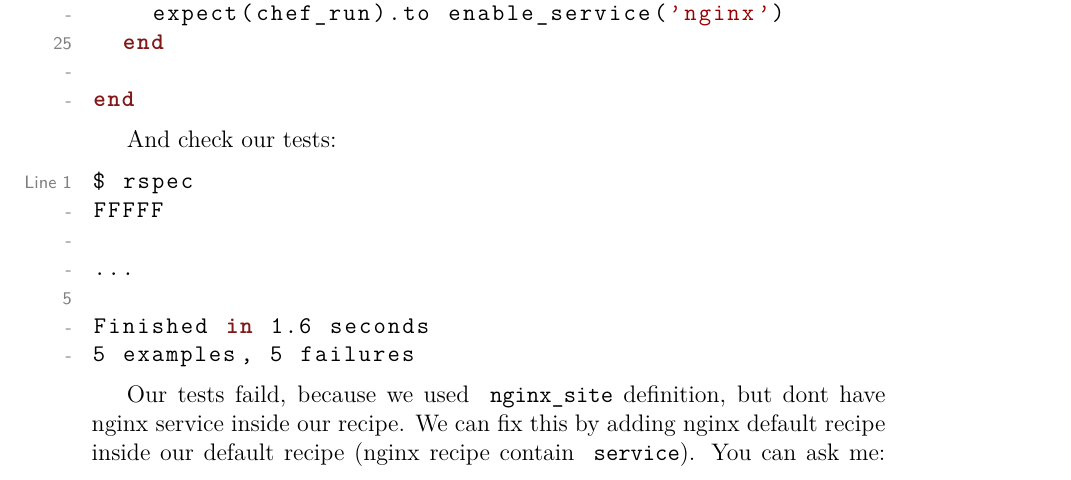
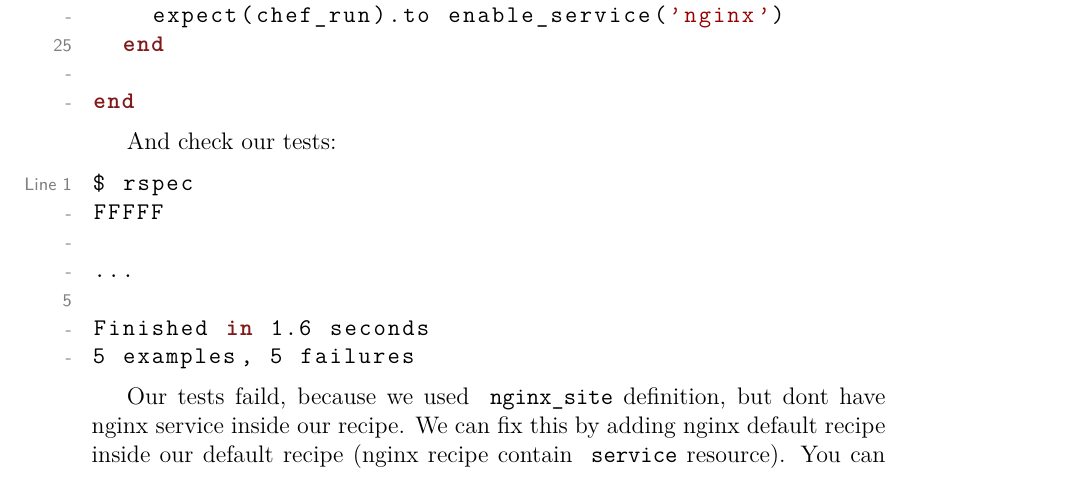
Before and after one commit to le0pard/chef_book, a LaTeX book (chef.tex, which reads testing_cookbooks/chefspec.tex): part of page 108 of 112, cut so that both start at the same text. Compiled offline with pdfLaTeX.

Commit message:
begin chefspec.tex

```diff
--- a/testing_cookbooks/chefspec.tex
+++ b/testing_cookbooks/chefspec.tex
@@ -78,7 +78,7 @@ Finished in 1.6 seconds
 5 examples, 5 failures
 \end{lstlisting}
 
-Our tests faild, because we used \inline{nginx_site} definition, but dont have nginx service inside our recipe. We can fix this by adding nginx default recipe inside our default recipe (nginx recipe contain \inline{service}). You can ask me: <<Wait, we already have role \inline{nginx} inside our node, which install nginx. Does in this case we will call nginx recipe twice?>>. Yes, your are right. But as you remember, main idea of Chef is idempotence, so on second call of nginx recipe it will do nothing (if recipe written in this way). So we shouldn't worry about this:
+Our tests faild, because we used \inline{nginx_site} definition, but dont have nginx service inside our recipe. We can fix this by adding nginx default recipe inside our default recipe (nginx recipe contain \inline{service} resource). You can ask me: <<Wait, we already have role \inline{nginx} inside our node, which install nginx. Does in this case we will call nginx recipe twice?>>. Yes, your are right. But as you remember, main idea of Chef is idempotence, so on second call of nginx recipe it will do nothing (if recipe written in this way). So we shouldn't worry about this:
 
 \begin{lstlisting}[label=lst:testing-chefspec6,title=my-server-cloud/site-cookbooks/my\_cool\_app/recipes/default.rb]
 ...
```
